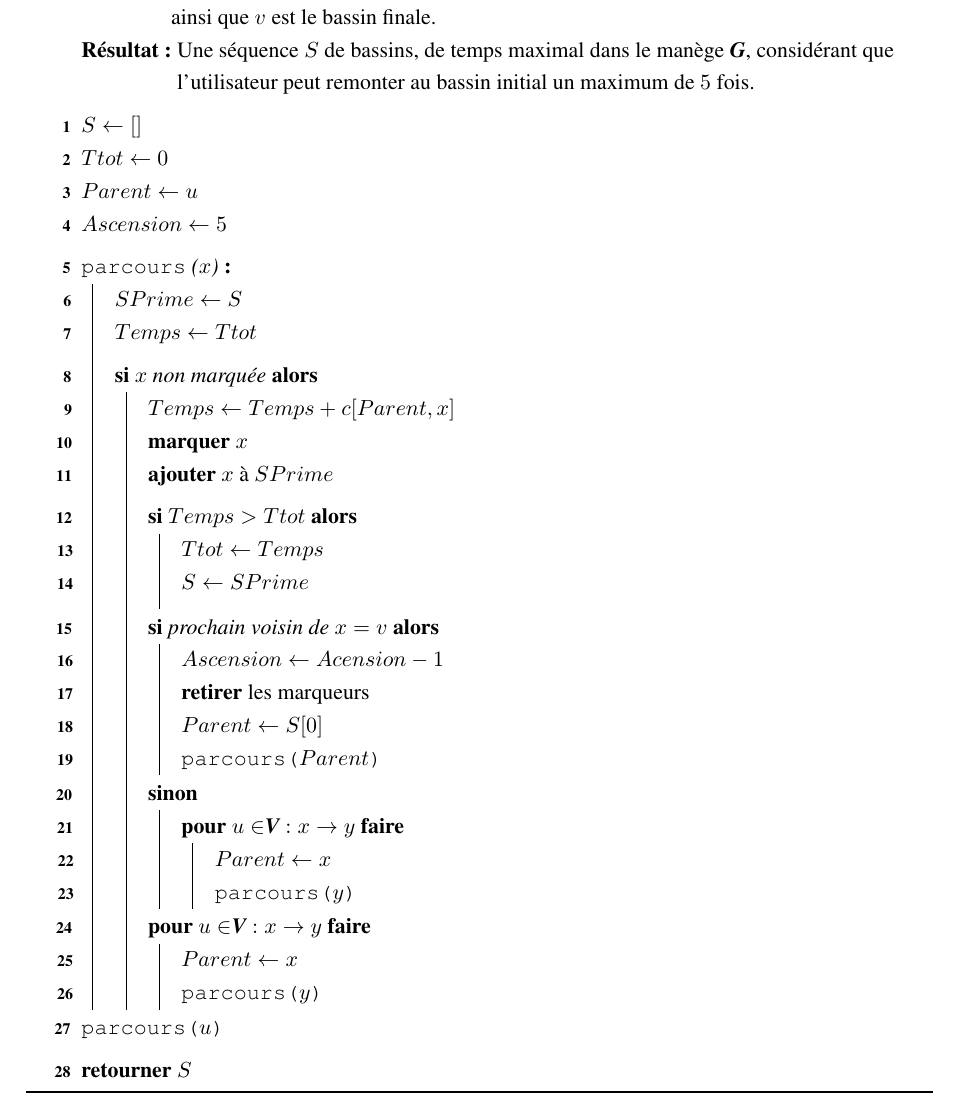
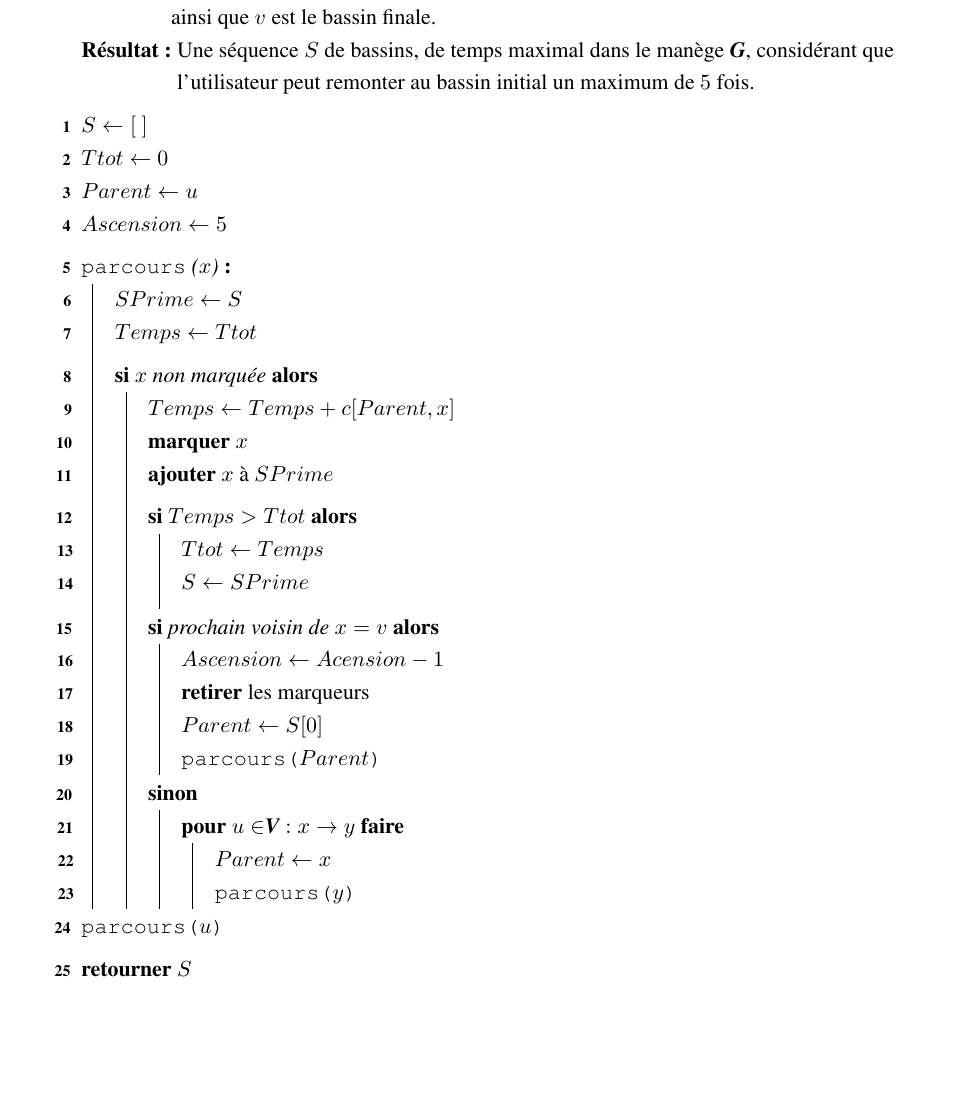
Before and after one commit to luc00110/Session3, a LaTeX book (IFT436/TP3tex/TP3.tex): part of page 5 of 6, cut so that both start at the same text, the shorter picture padded with empty space. Compiled offline with LaTeX, dvips and Ghostscript.

Commit message:
Corrected typos
Corrected Typos and duplicates

```diff
--- a/IFT436/TP3tex/TP3.tex
+++ b/IFT436/TP3tex/TP3.tex
@@ -249,7 +249,7 @@ Jeudi, 10 octobre 2019
     \KwIn{Manège \G{} tel que $\G{} = (\V{},\E{})$, que le sommet initial $u$ tel que $u \in \V{}$, que $v \in \V{}$, ainsi que $v$ est le bassin finale.}
     \KwResult{Une séquence $S$ de bassins, de temps maximal dans le manège \G{}, considérant que l'utilisateur peut remonter au bassin initial un maximum de $5$ fois.}
     \BlankLine
-    $S \leftarrow [ ]$\;
+    $S \leftarrow [\ ]$\;
     $Ttot \leftarrow 0$\;
     $Parent \leftarrow u$\;
     $Ascension \leftarrow 5$\;
@@ -285,11 +285,6 @@ Jeudi, 10 octobre 2019
             \Parcours{$y$}
           }
         }
-
-        \For{$u \in \V{} : x \rightarrow y$}{
-          $Parent \leftarrow x$\;
-          \Parcours{$y$}
-        }
       }
     }
     \Parcours{$u$}
```
Also changed, not shown: IFT436/TP3tex/TP3.pdf, 3 other files.
